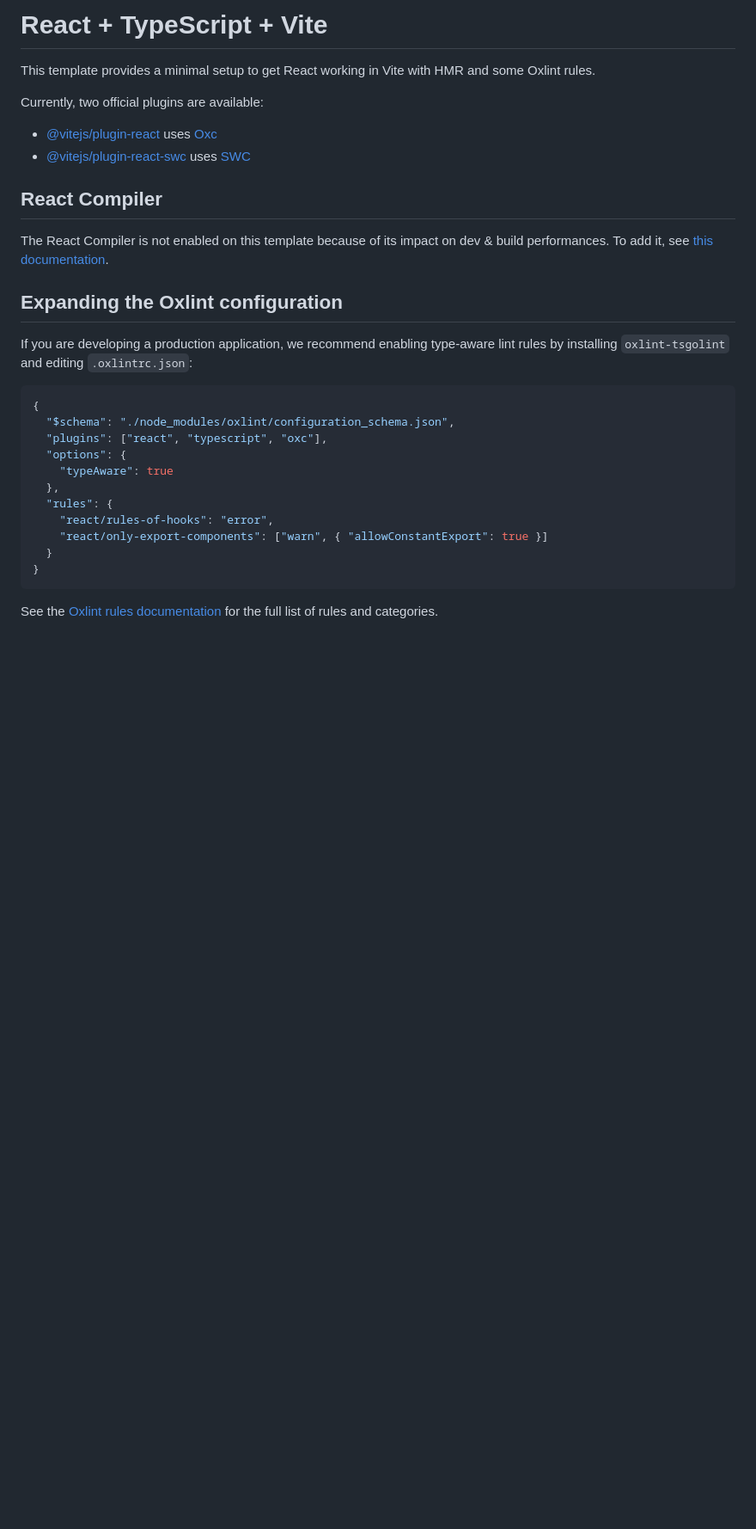
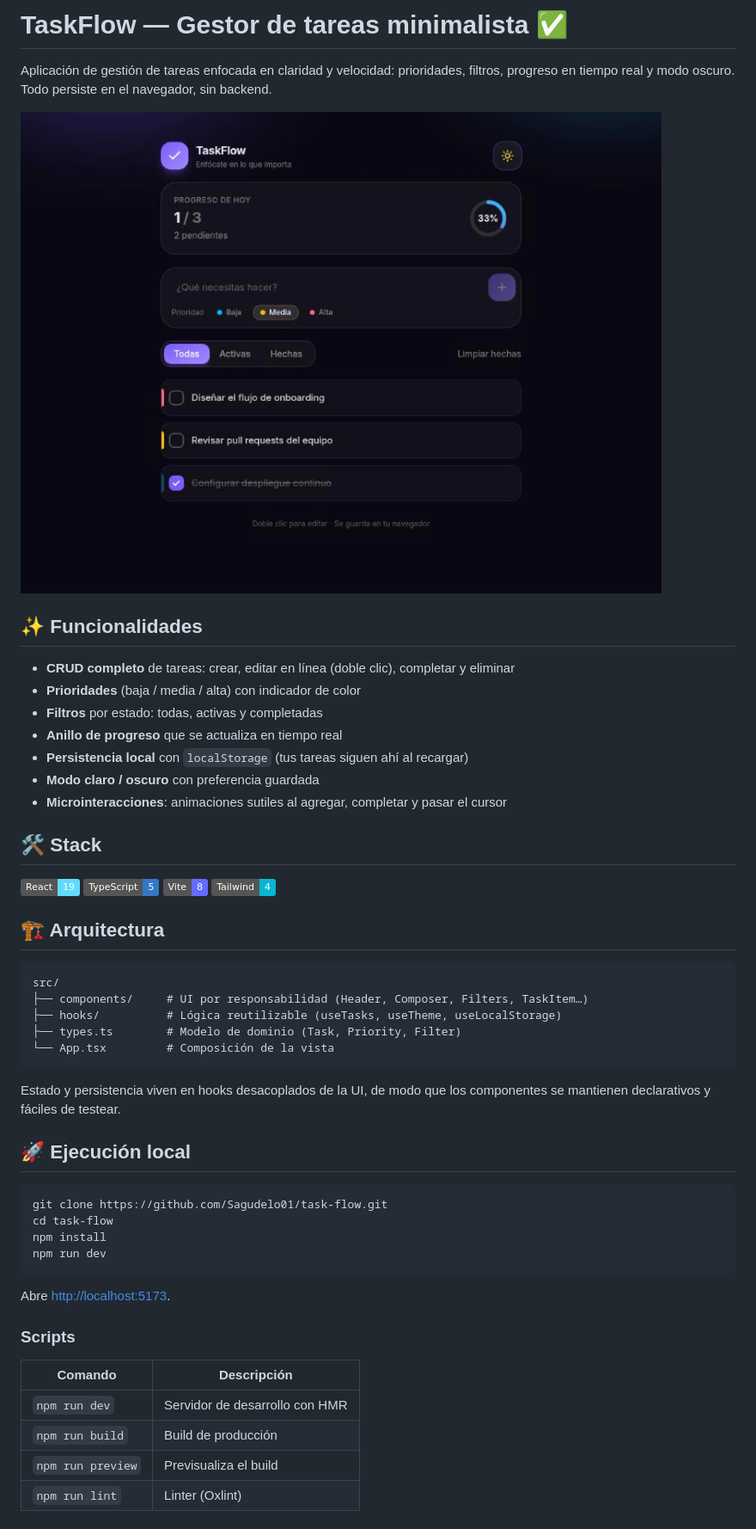
Before and after one commit to Sagudelo01/task-flow, a Markdown page: README.md, the part around one of its changes. Shown at 86% size. Rendered like a GitHub page; pictures changed too: docs/preview-dark.png (added); badges without logos; blank space fills up the shorter version.

Commit message:
docs: add professional readme with light and dark previews

````diff
--- a/README.md
+++ b/README.md
@@ -1,32 +1,55 @@
-# React + TypeScript + Vite
+# TaskFlow — Gestor de tareas minimalista ✅
 
-This template provides a minimal setup to get React working in Vite with HMR and some Oxlint rules.
+Aplicación de gestión de tareas enfocada en claridad y velocidad: prioridades, filtros, progreso en tiempo real y modo oscuro. Todo persiste en el navegador, sin backend.
 
-Currently, two official plugins are available:
+![TaskFlow en modo oscuro](docs/preview-dark.png)
 
-- [@vitejs/plugin-react](https://github.com/vitejs/vite-plugin-react/blob/main/packages/plugin-react) uses [Oxc](https://oxc.rs)
-- [@vitejs/plugin-react-swc](https://github.com/vitejs/vite-plugin-react/blob/main/packages/plugin-react-swc) uses [SWC](https://swc.rs/)
+## ✨ Funcionalidades
 
-## React Compiler
+- **CRUD completo** de tareas: crear, editar en línea (doble clic), completar y eliminar
+- **Prioridades** (baja / media / alta) con indicador de color
+- **Filtros** por estado: todas, activas y completadas
+- **Anillo de progreso** que se actualiza en tiempo real
+- **Persistencia local** con `localStorage` (tus tareas siguen ahí al recargar)
+- **Modo claro / oscuro** con preferencia guardada
+- **Microinteracciones**: animaciones sutiles al agregar, completar y pasar el cursor
 
-The React Compiler is not enabled on this template because of its impact on dev & build performances. To add it, see [this documentation](https://react.dev/learn/react-compiler/installation).
+## 🛠️ Stack
 
-## Expanding the Oxlint configuration
+![React](https://img.shields.io/badge/React-19-61DAFB?style=flat&logo=react&logoColor=black)
+![TypeScript](https://img.shields.io/badge/TypeScript-5-3178C6?style=flat&logo=typescript&logoColor=white)
+![Vite](https://img.shields.io/badge/Vite-8-646CFF?style=flat&logo=vite&logoColor=white)
+![Tailwind CSS](https://img.shields.io/badge/Tailwind-4-06B6D4?style=flat&logo=tailwindcss&logoColor=white)
 
-If you are developing a production application, we recommend enabling type-aware lint rules by installing `oxlint-tsgolint` and editing `.oxlintrc.json`:
+## 🏗️ Arquitectura
 
-```json
-{
-  "$schema": "./node_modules/oxlint/configuration_schema.json",
-  "plugins": ["react", "typescript", "oxc"],
-  "options": {
-    "typeAware": true
-  },
-  "rules": {
-    "react/rules-of-hooks": "error",
-    "react/only-export-components": ["warn", { "allowConstantExport": true }]
-  }
-}
+```
+src/
+├── components/     # UI por responsabilidad (Header, Composer, Filters, TaskItem…)
+├── hooks/          # Lógica reutilizable (useTasks, useTheme, useLocalStorage)
+├── types.ts        # Modelo de dominio (Task, Priority, Filter)
+└── App.tsx         # Composición de la vista
 ```
 
-See the [Oxlint rules documentation](https://oxc.rs/docs/guide/usage/linter/rules) for the full list of rules and categories.
+Estado y persistencia viven en hooks desacoplados de la UI, de modo que los componentes se mantienen declarativos y fáciles de testear.
+
+## 🚀 Ejecución local
+
+```bash
+git clone https://github.com/Sagudelo01/task-flow.git
+cd task-flow
+npm install
+npm run dev
+```
+
+Abre [http://localhost:5173](http://localhost:5173).
+
+### Scripts
+
+| Comando | Descripción |
+|---|---|
+| `npm run dev` | Servidor de desarrollo con HMR |
+| `npm run build` | Build de producción |
+| `npm run preview` | Previsualiza el build |
+| `npm run lint` | Linter (Oxlint) |
+
````
Also changed, not shown: other parts of README.md (+3 -0 lines), docs/preview-light.png (added).
